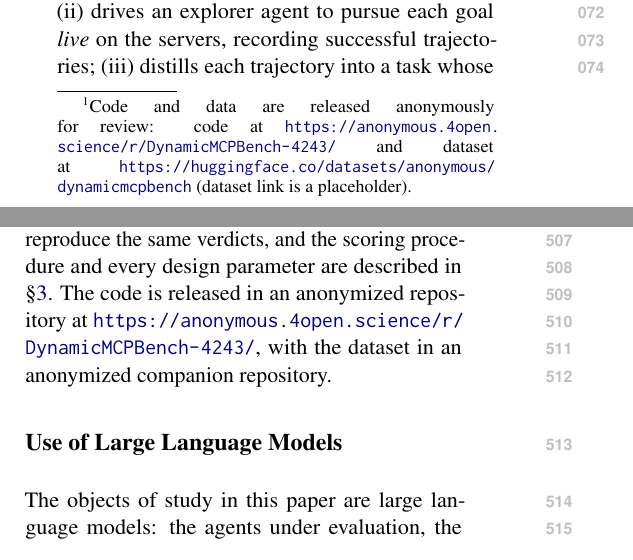
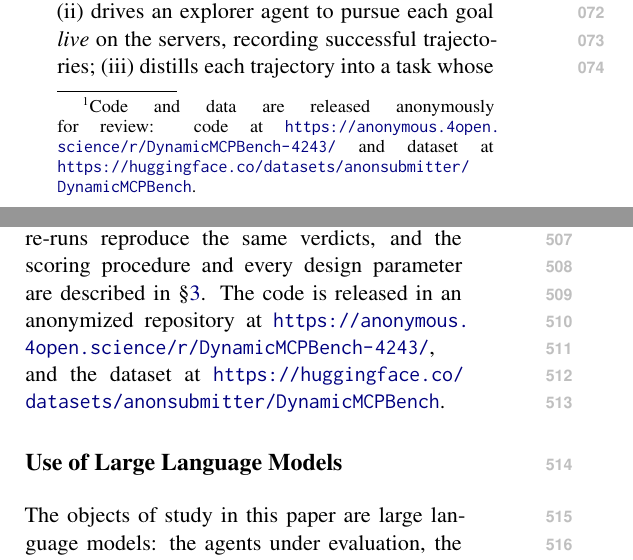
Before and after one commit to ITMO-NSS-team/DynamicMCPBench, a LaTeX paper (paper/main.tex, which reads paper/sections/abstract.tex, paper/sections/reproducibility.tex): two parts of the columns of pages 1 and 7 of 14, joined at a grey line, cut so that both start at the same text. Compiled offline with pdfLaTeX.

Commit message:
paper: point dataset links at the live anonymized HF repo (#134)
Replace the placeholder dataset URL with the real anonymized HuggingFace
dataset (huggingface.co/datasets/anonsubmitter/DynamicMCPBench) in the
abstract footnote and the Reproducibility Statement.

Co-authored-by: Claude Opus 4.8 (1M context) <noreply@anthropic.com>

```diff
--- a/paper/sections/abstract.tex
+++ b/paper/sections/abstract.tex
@@ -13,8 +13,7 @@ into path-agnostic \emph{effect checkpoints}, and scores an agent on
 whether it reproduces those effects---\emph{never} on the final
 answer.\footnote{Code and data are released anonymously for review: code
 at \url{https://anonymous.4open.science/r/DynamicMCPBench-4243/} and dataset at
-\url{https://huggingface.co/datasets/anonymous/dynamicmcpbench}
-(dataset link is a placeholder).} To show what the framework reveals, we run it at scale:
+\url{https://huggingface.co/datasets/anonsubmitter/DynamicMCPBench}.} To show what the framework reveals, we run it at scale:
 24 models over 121 servers and 750 tasks spread evenly over 15 task
 categories (50 each), where each category targets a distinct tool-use
 challenge of the generated questions. Each task is scored by
--- a/paper/sections/reproducibility.tex
+++ b/paper/sections/reproducibility.tex
@@ -7,8 +7,8 @@ Evaluation is deterministic---each task is scored by replaying its recorded
 world---so re-runs reproduce the same verdicts, and the scoring procedure and
 every design parameter are described in \S\ref{sec:benchmark}. The code is
 released in an anonymized repository at
-\url{https://anonymous.4open.science/r/DynamicMCPBench-4243/}, with the dataset
-in an anonymized companion repository.
+\url{https://anonymous.4open.science/r/DynamicMCPBench-4243/}, and the dataset at
+\url{https://huggingface.co/datasets/anonsubmitter/DynamicMCPBench}.
 
 \section*{Use of Large Language Models}
 The objects of study in this paper are large language models: the agents
```
